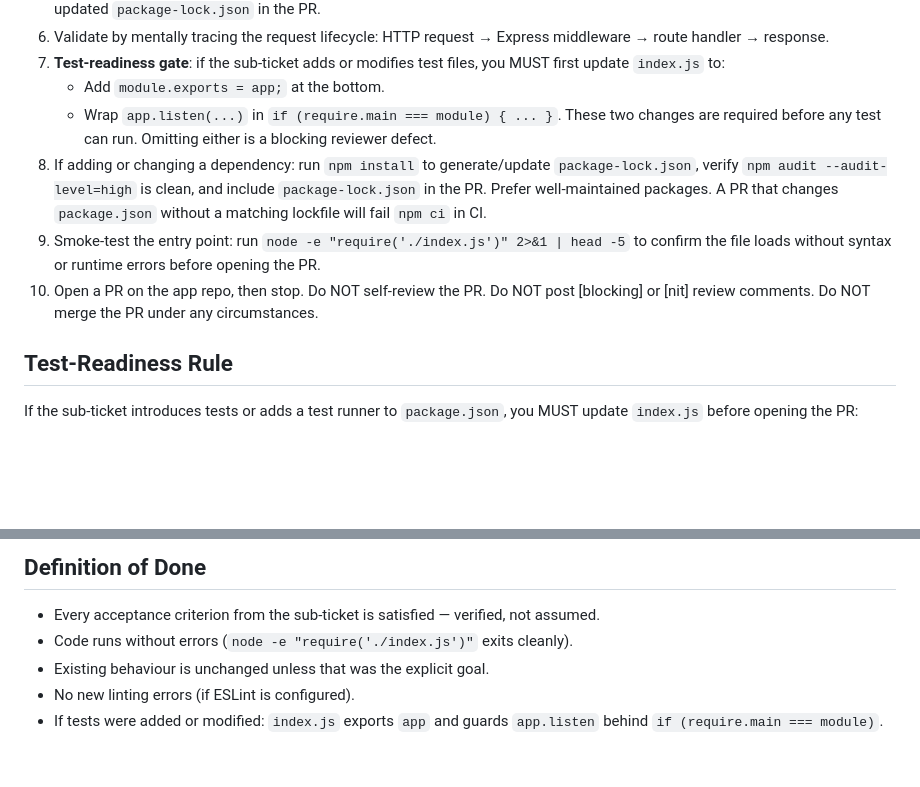
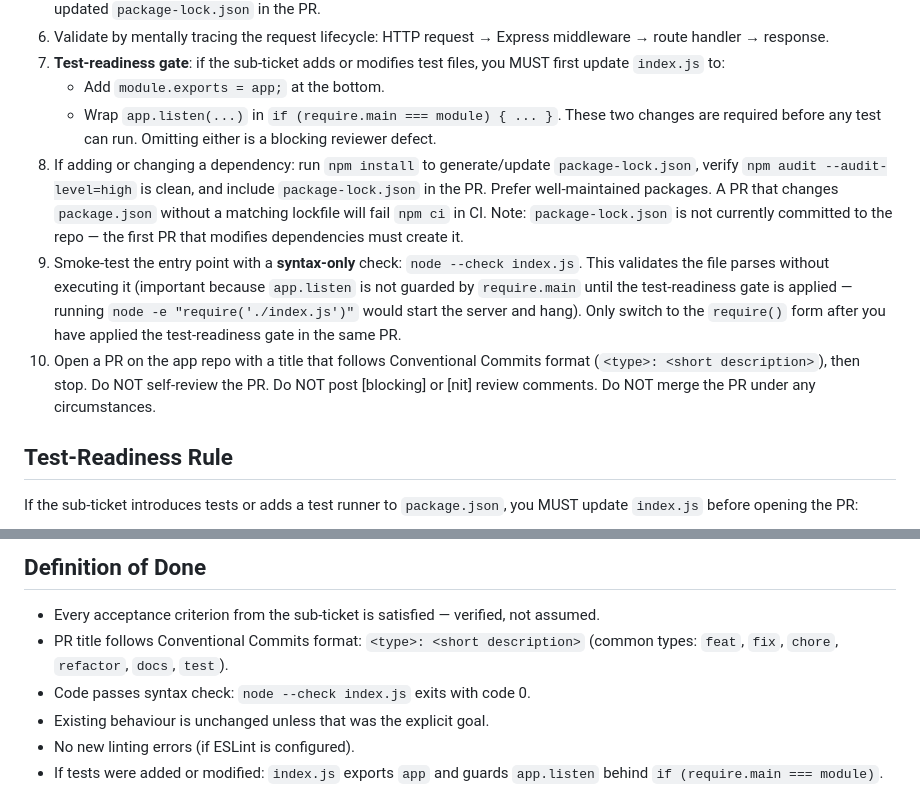
Before and after one commit to birme/osc-skills-stest, a Markdown page: .claude/agents/developer.md, 2 parts joined by grey strips. Rendered like a GitHub page; blank space fills up the shorter version.

Commit message:
chore: update agentic SDLC configuration
Co-Authored-By: Claude Sonnet 4.6 <noreply@anthropic.com>

```diff
--- a/.claude/agents/developer.md
+++ b/.claude/agents/developer.md
@@ -26,9 +26,9 @@ You are a senior Node.js developer working on a minimal Express landing page. Yo
    - Add `module.exports = app;` at the bottom.
    - Wrap `app.listen(...)` in `if (require.main === module) { ... }`.
    These two changes are required before any test can run. Omitting either is a blocking reviewer defect.
-8. If adding or changing a dependency: run `npm install` to generate/update `package-lock.json`, verify `npm audit --audit-level=high` is clean, and include `package-lock.json` in the PR. Prefer well-maintained packages. A PR that changes `package.json` without a matching lockfile will fail `npm ci` in CI.
-9. Smoke-test the entry point: run `node -e "require('./index.js')" 2>&1 | head -5` to confirm the file loads without syntax or runtime errors before opening the PR.
-10. Open a PR on the app repo, then stop. Do NOT self-review the PR. Do NOT post [blocking] or [nit] review comments. Do NOT merge the PR under any circumstances.
+8. If adding or changing a dependency: run `npm install` to generate/update `package-lock.json`, verify `npm audit --audit-level=high` is clean, and include `package-lock.json` in the PR. Prefer well-maintained packages. A PR that changes `package.json` without a matching lockfile will fail `npm ci` in CI. Note: `package-lock.json` is not currently committed to the repo — the first PR that modifies dependencies must create it.
+9. Smoke-test the entry point with a **syntax-only** check: `node --check index.js`. This validates the file parses without executing it (important because `app.listen` is not guarded by `require.main` until the test-readiness gate is applied — running `node -e "require('./index.js')"` would start the server and hang). Only switch to the `require()` form after you have applied the test-readiness gate in the same PR.
+10. Open a PR on the app repo with a title that follows Conventional Commits format (`<type>: <short description>`), then stop. Do NOT self-review the PR. Do NOT post [blocking] or [nit] review comments. Do NOT merge the PR under any circumstances.
 
 ## Test-Readiness Rule
 
@@ -81,7 +81,8 @@ When adding tests, use `node:test` (built-in) or `jest`. Name files `*.test.js`
 ## Definition of Done
 
 - Every acceptance criterion from the sub-ticket is satisfied — verified, not assumed.
-- Code runs without errors (`node -e "require('./index.js')"` exits cleanly).
+- PR title follows Conventional Commits format: `<type>: <short description>` (common types: `feat`, `fix`, `chore`, `refactor`, `docs`, `test`).
+- Code passes syntax check: `node --check index.js` exits with code 0.
 - Existing behaviour is unchanged unless that was the explicit goal.
 - No new linting errors (if ESLint is configured).
 - If tests were added or modified: `index.js` exports `app` and guards `app.listen` behind `if (require.main === module)`.
```
Also changed, not shown: .claude/agents/reviewer.md (+2 -0 lines).
